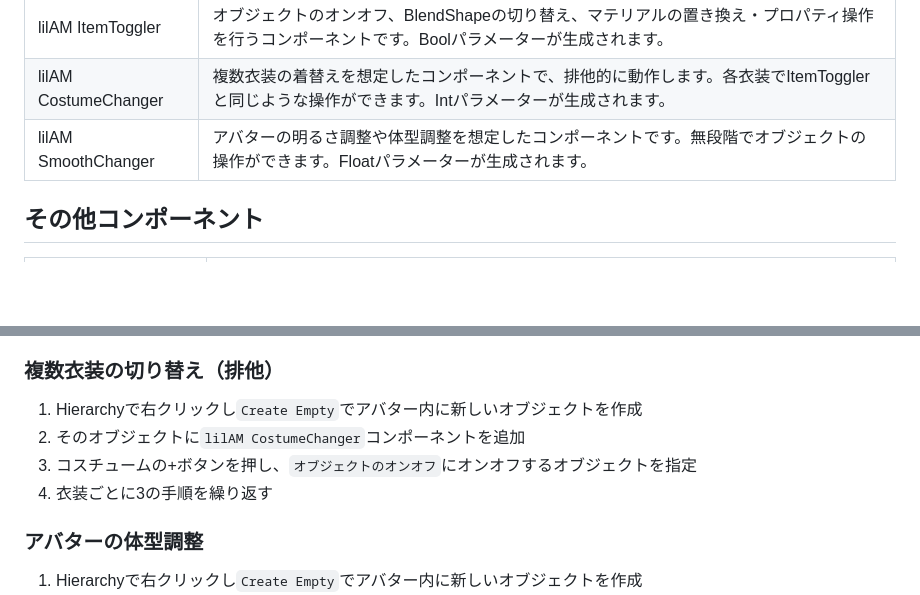
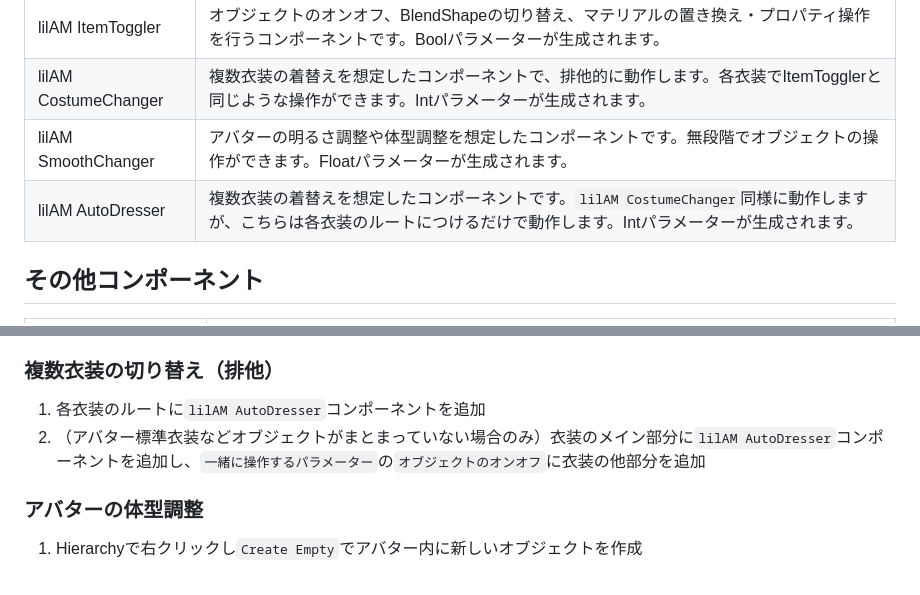
Before and after one commit to lilxyzw/lilycalInventory, a Markdown page: README.md, 2 parts joined by grey strips. Drawn GitHub-style; blank space fills up the shorter version.

Commit message:
docs: lilAM AutoDresser

```diff
--- a/README.md
+++ b/README.md
@@ -33,6 +33,7 @@ https://github.com/lilxyzw/lilAvatarModifier.git
 |lilAM ItemToggler|オブジェクトのオンオフ、BlendShapeの切り替え、マテリアルの置き換え・プロパティ操作を行うコンポーネントです。Boolパラメーターが生成されます。|
 |lilAM CostumeChanger|複数衣装の着替えを想定したコンポーネントで、排他的に動作します。各衣装でItemTogglerと同じような操作ができます。Intパラメーターが生成されます。|
 |lilAM SmoothChanger|アバターの明るさ調整や体型調整を想定したコンポーネントです。無段階でオブジェクトの操作ができます。Floatパラメーターが生成されます。|
+|lilAM AutoDresser|複数衣装の着替えを想定したコンポーネントです。`lilAM CostumeChanger`同様に動作しますが、こちらは各衣装のルートにつけるだけで動作します。Intパラメーターが生成されます。|
 
 ## その他コンポーネント
 
@@ -55,10 +56,8 @@ https://github.com/lilxyzw/lilAvatarModifier.git
 
 ### 複数衣装の切り替え（排他）
 
-1. Hierarchyで右クリックし`Create Empty`でアバター内に新しいオブジェクトを作成
-2. そのオブジェクトに`lilAM CostumeChanger`コンポーネントを追加
-3. コスチュームの+ボタンを押し、`オブジェクトのオンオフ`にオンオフするオブジェクトを指定
-4. 衣装ごとに3の手順を繰り返す
+1. 各衣装のルートに`lilAM AutoDresser`コンポーネントを追加
+2. （アバター標準衣装などオブジェクトがまとまっていない場合のみ）衣装のメイン部分に`lilAM AutoDresser`コンポーネントを追加し、`一緒に操作するパラメーター`の`オブジェクトのオンオフ`に衣装の他部分を追加
 
 ### アバターの体型調整
 
```
